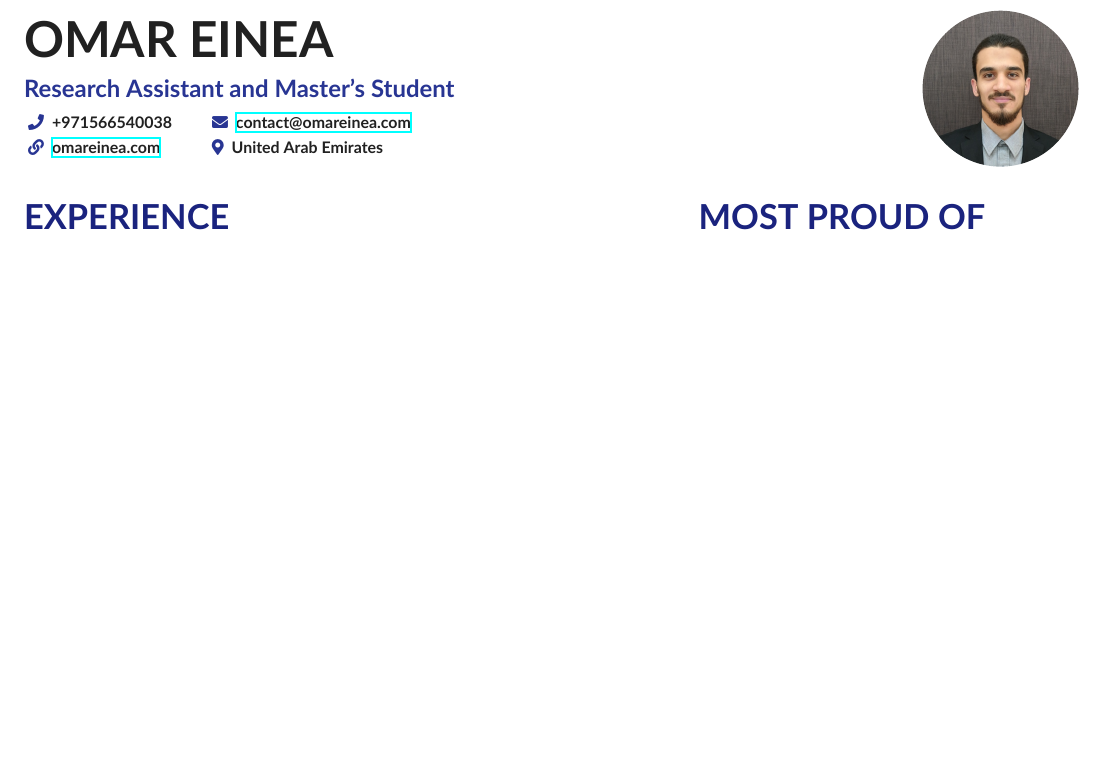
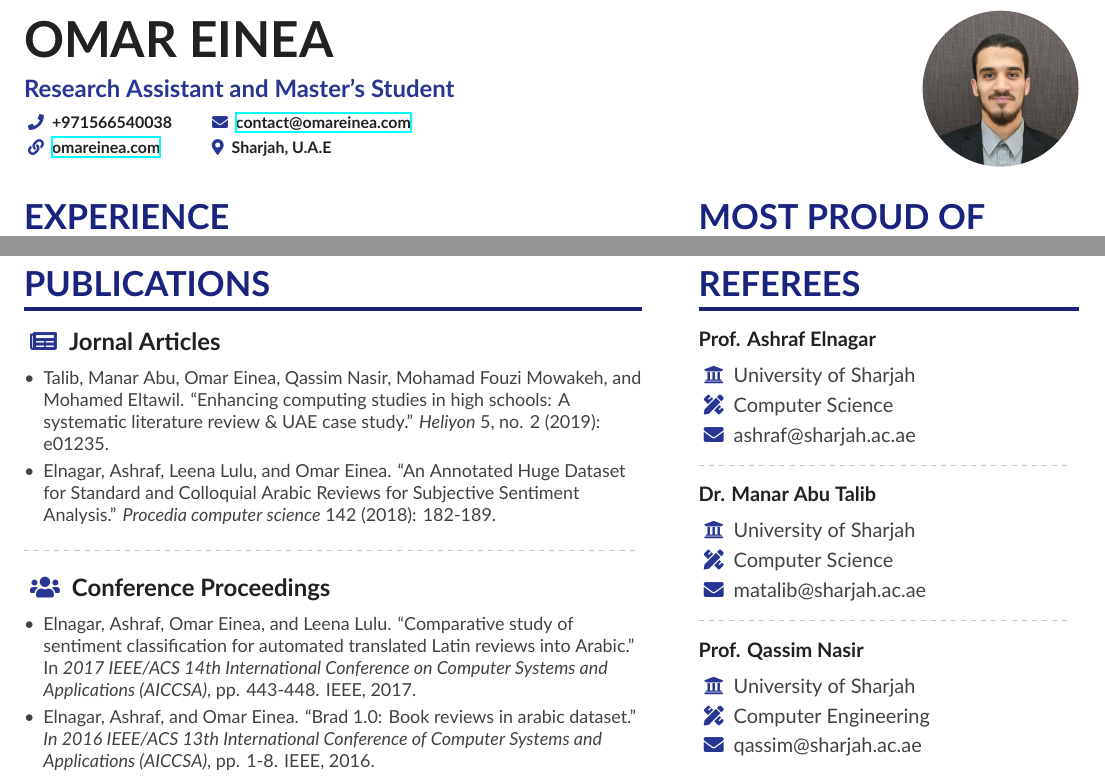
Before and after one commit to OmarEinea/LatexResume, a LaTeX CV (resume.tex, which reads jobs/common.tex, jobs/general.tex): part of the page before the commit and two parts of pages 1 and 2 of 2 after it, the two joined at a grey line, cut so that both start at the same text, the shorter picture padded with empty space. Compiled offline with XeLaTeX.

Commit message:
Added publication text in general resume

```diff
--- a/jobs/common.tex
+++ b/jobs/common.tex
@@ -7,7 +7,7 @@
     \email{\href{mailto:contact@omareinea.com}{contact@omareinea.com}}
     \smallskip\par
     \homepage{\href{https://omareinea.com}{omareinea.com}\ \ \ }
-    \location{United Arab Emirates}
+    \location{Sharjah, U.A.E}
   }
 }
 
--- a/jobs/general.tex
+++ b/jobs/general.tex
@@ -40,3 +40,48 @@
     \item Developed using a \emph{ReactJS} front-end and linked with a \emph{Firebase} database.
   \end{itemize}
 }
+
+\publications{
+  \smallskip
+
+  \cvtitle{\large\printinfo{\fa{newspaper}}{Jornal Articles}}
+  \begin{itemize}
+    \item Talib, Manar Abu, Omar Einea, Qassim Nasir, Mohamad Fouzi Mowakeh, and Mohamed Eltawil. ``Enhancing computing studies in high schools: A systematic literature review \& UAE case study.'' \emph{Heliyon} 5, no. 2 (2019): e01235.
+    \item Elnagar, Ashraf, Leena Lulu, and Omar Einea. ``An Annotated Huge Dataset for Standard and Colloquial Arabic Reviews for Subjective Sentiment Analysis.'' \emph{Procedia computer science} 142 (2018): 182-189.
+  \end{itemize}
+
+  \divider\medskip
+
+  \cvtitle{\large\printinfo{\fa{users}}{Conference Proceedings}}
+  \begin{itemize}
+    \item Elnagar, Ashraf, Omar Einea, and Leena Lulu. ``Comparative study of sentiment classification for automated translated Latin reviews into Arabic.'' In \emph{2017 IEEE/ACS 14th International Conference on Computer Systems and Applications (AICCSA)}, pp. 443-448. IEEE, 2017.
+    \item Elnagar, Ashraf, and Omar Einea. ``Brad 1.0: Book reviews in arabic dataset.'' \emph{In 2016 IEEE/ACS 13th International Conference of Computer Systems and Applications (AICCSA)}, pp. 1-8. IEEE, 2016.
+  \end{itemize}
+}
+
+\referees{
+  \cvtitle{Prof. Ashraf Elnagar}\par
+  \printinfo{\fa{university}}{University of Sharjah}\smallskip
+
+  \printinfo{\fa{pencil-ruler}}{Computer Science}\smallskip
+
+  \printinfo{\fa{envelope}}{ashraf@sharjah.ac.ae}
+
+  \divider
+
+  \cvtitle{Dr. Manar Abu Talib}\par
+  \printinfo{\fa{university}}{University of Sharjah}\smallskip
+
+  \printinfo{\fa{pencil-ruler}}{Computer Science}\smallskip
+
+  \printinfo{\fa{envelope}}{matalib@sharjah.ac.ae}
+
+  \divider
+
+  \cvtitle{Prof. Qassim Nasir}\par
+  \printinfo{\fa{university}}{University of Sharjah}\smallskip
+
+  \printinfo{\fa{pencil-ruler}}{Computer Engineering}\smallskip
+
+  \printinfo{\fa{envelope}}{qassim@sharjah.ac.ae}
+}
```
Also changed, not shown: jobs/common.tex (2 more changed lines).
